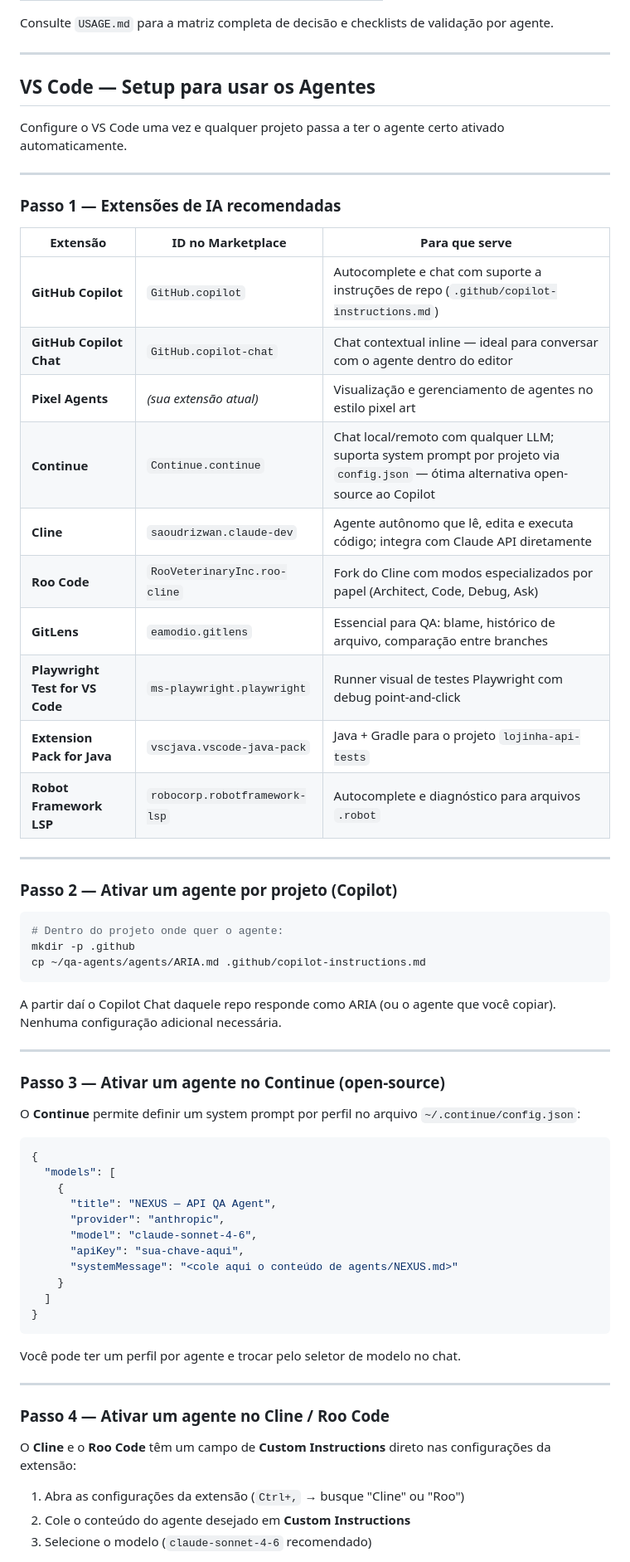
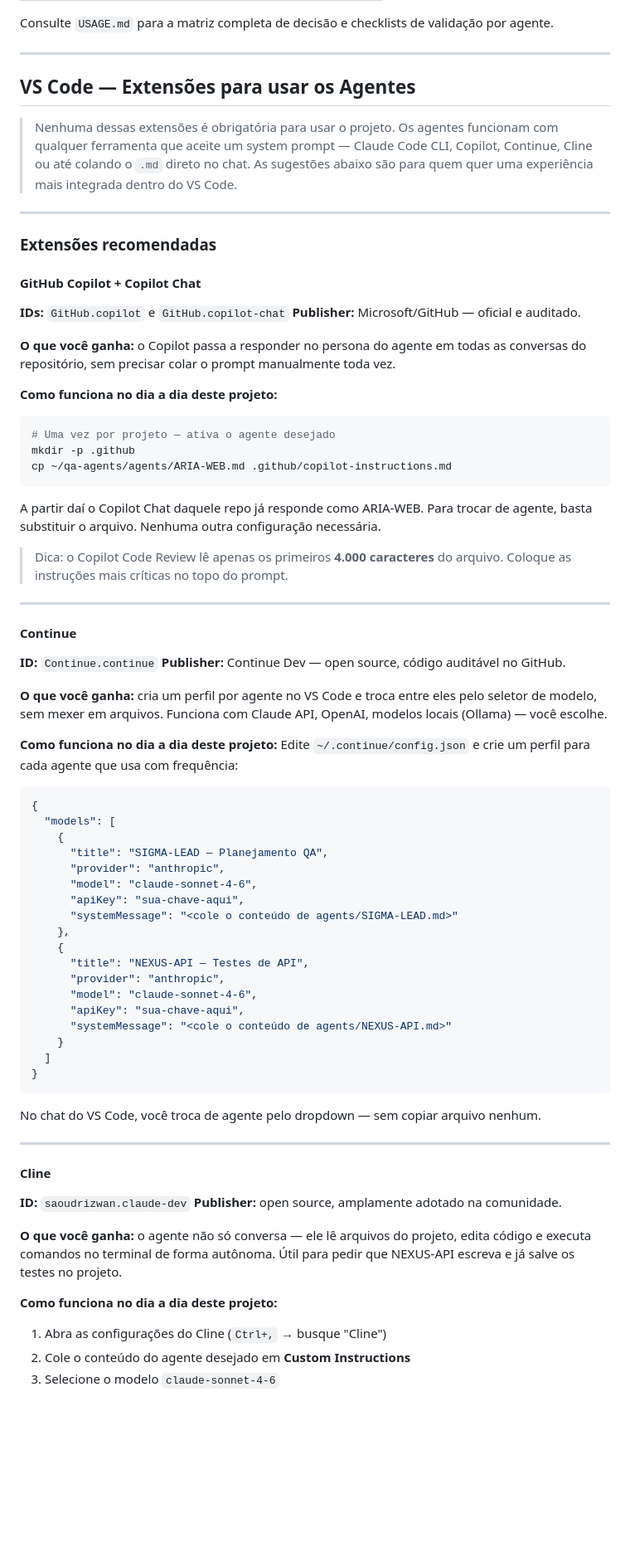
Before and after one commit to Rocha29/qas-agentes, a Markdown page: README.md, the part around one of its changes. Shown at 83% size. GitHub-like rendering; blank space fills up the shorter version.

Commit message:
docs: rewrite VS Code extensions section — remove Roo Code, add day-to-day usage and safety context
Co-Authored-By: Claude Sonnet 4.6 <noreply@anthropic.com>

````diff
--- a/README.md
+++ b/README.md
@@ -98,68 +98,74 @@ Consulte `USAGE.md` para a matriz completa de decisão e checklists de validaç
 
 ---
 
-## VS Code — Setup para usar os Agentes
+## VS Code — Extensões para usar os Agentes
 
-Configure o VS Code uma vez e qualquer projeto passa a ter o agente certo ativado automaticamente.
+> Nenhuma dessas extensões é obrigatória para usar o projeto. Os agentes funcionam com qualquer ferramenta que aceite um system prompt — Claude Code CLI, Copilot, Continue, Cline ou até colando o `.md` direto no chat. As sugestões abaixo são para quem quer uma experiência mais integrada dentro do VS Code.
 
 ---
 
-### Passo 1 — Extensões de IA recomendadas
+### Extensões recomendadas
 
-| Extensão | ID no Marketplace | Para que serve |
-|----------|------------------|----------------|
-| **GitHub Copilot** | `GitHub.copilot` | Autocomplete e chat com suporte a instruções de repo (`.github/copilot-instructions.md`) |
-| **GitHub Copilot Chat** | `GitHub.copilot-chat` | Chat contextual inline — ideal para conversar com o agente dentro do editor |
-| **Pixel Agents** | *(sua extensão atual)* | Visualização e gerenciamento de agentes no estilo pixel art |
-| **Continue** | `Continue.continue` | Chat local/remoto com qualquer LLM; suporta system prompt por projeto via `config.json` — ótima alternativa open-source ao Copilot |
-| **Cline** | `saoudrizwan.claude-dev` | Agente autônomo que lê, edita e executa código; integra com Claude API diretamente |
-| **Roo Code** | `RooVeterinaryInc.roo-cline` | Fork do Cline com modos especializados por papel (Architect, Code, Debug, Ask) |
-| **GitLens** | `eamodio.gitlens` | Essencial para QA: blame, histórico de arquivo, comparação entre branches |
-| **Playwright Test for VS Code** | `ms-playwright.playwright` | Runner visual de testes Playwright com debug point-and-click |
-| **Extension Pack for Java** | `vscjava.vscode-java-pack` | Java + Gradle para o projeto `lojinha-api-tests` |
-| **Robot Framework LSP** | `robocorp.robotframework-lsp` | Autocomplete e diagnóstico para arquivos `.robot` |
+#### GitHub Copilot + Copilot Chat
+**IDs:** `GitHub.copilot` e `GitHub.copilot-chat`
+**Publisher:** Microsoft/GitHub — oficial e auditado.
+
+**O que você ganha:** o Copilot passa a responder no persona do agente em todas as conversas do repositório, sem precisar colar o prompt manualmente toda vez.
+
+**Como funciona no dia a dia deste projeto:**
+```bash
+# Uma vez por projeto — ativa o agente desejado
+mkdir -p .github
+cp ~/qa-agents/agents/ARIA-WEB.md .github/copilot-instructions.md
+```
+A partir daí o Copilot Chat daquele repo já responde como ARIA-WEB. Para trocar de agente, basta substituir o arquivo. Nenhuma outra configuração necessária.
+
+> Dica: o Copilot Code Review lê apenas os primeiros **4.000 caracteres** do arquivo. Coloque as instruções mais críticas no topo do prompt.
 
 ---
 
-### Passo 2 — Ativar um agente por projeto (Copilot)
+#### Continue
+**ID:** `Continue.continue`
+**Publisher:** Continue Dev — open source, código auditável no GitHub.
 
-```bash
-# Dentro do projeto onde quer o agente:
-mkdir -p .github
-cp ~/qa-agents/agents/ARIA.md .github/copilot-instructions.md
-```
+**O que você ganha:** cria um perfil por agente no VS Code e troca entre eles pelo seletor de modelo, sem mexer em arquivos. Funciona com Claude API, OpenAI, modelos locais (Ollama) — você escolhe.
 
-A partir daí o Copilot Chat daquele repo responde como ARIA (ou o agente que você copiar). Nenhuma configuração adicional necessária.
-
----
-
-### Passo 3 — Ativar um agente no Continue (open-source)
-
-O **Continue** permite definir um system prompt por perfil no arquivo `~/.continue/config.json`:
+**Como funciona no dia a dia deste projeto:**
+Edite `~/.continue/config.json` e crie um perfil para cada agente que usa com frequência:
 
 ```json
 {
   "models": [
     {
-      "title": "NEXUS — API QA Agent",
+      "title": "SIGMA-LEAD — Planejamento QA",
       "provider": "anthropic",
       "model": "claude-sonnet-4-6",
       "apiKey": "sua-chave-aqui",
-      "systemMessage": "<cole aqui o conteúdo de agents/NEXUS.md>"
+      "systemMessage": "<cole o conteúdo de agents/SIGMA-LEAD.md>"
+    },
+    {
+      "title": "NEXUS-API — Testes de API",
+      "provider": "anthropic",
+      "model": "claude-sonnet-4-6",
+      "apiKey": "sua-chave-aqui",
+      "systemMessage": "<cole o conteúdo de agents/NEXUS-API.md>"
     }
   ]
 }
 ```
 
-Você pode ter um perfil por agente e trocar pelo seletor de modelo no chat.
+No chat do VS Code, você troca de agente pelo dropdown — sem copiar arquivo nenhum.
 
 ---
 
-### Passo 4 — Ativar um agente no Cline / Roo Code
+#### Cline
+**ID:** `saoudrizwan.claude-dev`
+**Publisher:** open source, amplamente adotado na comunidade.
 
-O **Cline** e o **Roo Code** têm um campo de **Custom Instructions** direto nas configurações da extensão:
+**O que você ganha:** o agente não só conversa — ele lê arquivos do projeto, edita código e executa comandos no terminal de forma autônoma. Útil para pedir que NEXUS-API escreva e já salve os testes no projeto.
 
-1. Abra as configurações da extensão (`Ctrl+,` → busque "Cline" ou "Roo")
+**Como funciona no dia a dia deste projeto:**
+1. Abra as configurações do Cline (`Ctrl+,` → busque "Cline")
 2. Cole o conteúdo do agente desejado em **Custom Instructions**
-3. Selecione o modelo (`claude-sonnet-4-6` recomendado)
+3. Selecione o modelo `claude-sonnet-4-6`
 
````
Also changed, not shown: other parts of README.md (+50 -6 lines).
